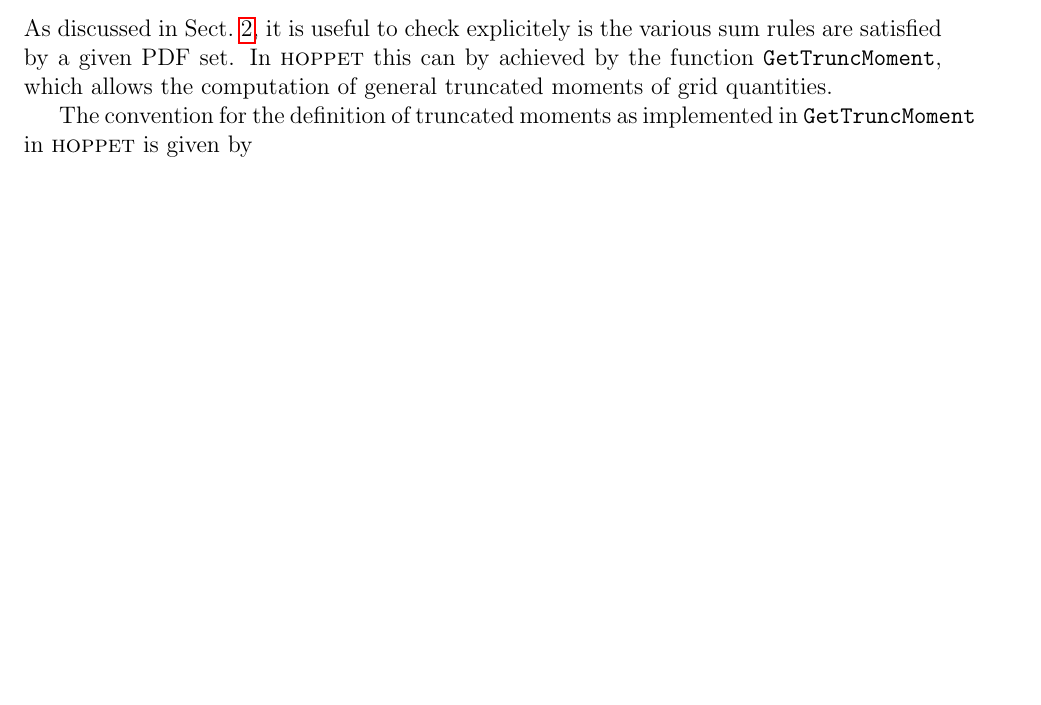
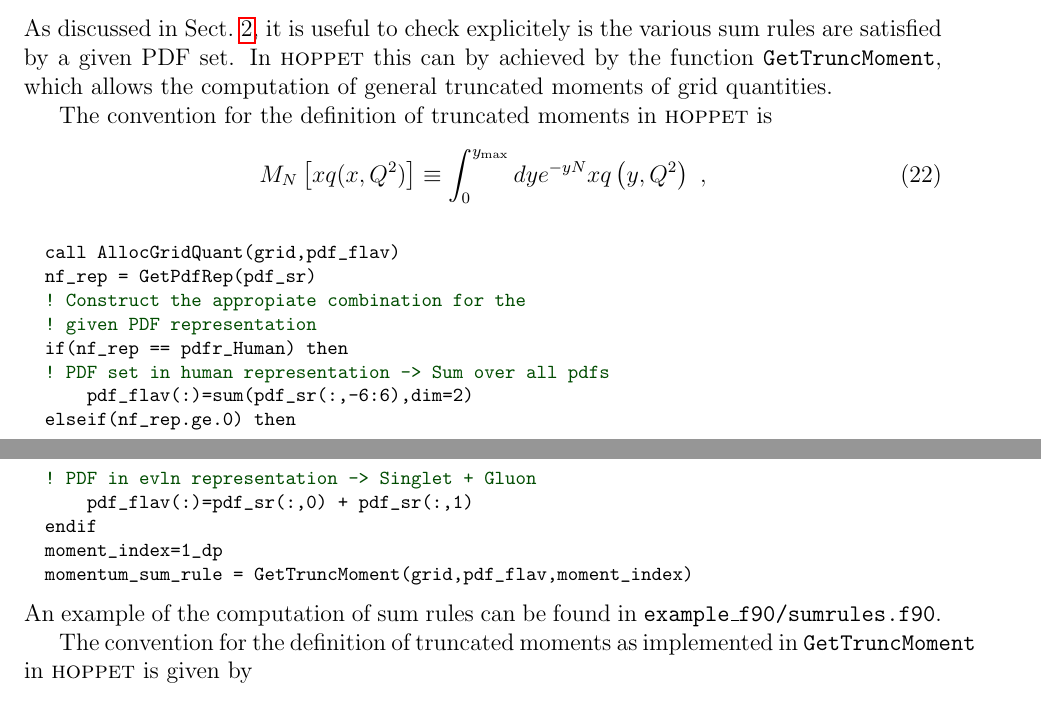
Before and after one commit to hoppet-code/hoppet, a LaTeX paper (doc/HOPPET-v1-doc.tex): part of page 21 of 61 before the commit and two parts of pages 21 and 22 of 61 after it, the two joined at a grey line, cut so that both start at the same text, the shorter picture padded with empty space. Compiled offline with pdfLaTeX.

Commit message:
Solved minor problems in merging
git-svn-id: svn+ssh://phab.hepforge.org/source/hoppetsvn/branches/hoppet-resum@129 27345fc9-8513-0410-81e8-f89a8c677c7e

```diff
--- a/doc/HOPPET-v1-doc.tex
+++ b/doc/HOPPET-v1-doc.tex
@@ -1381,6 +1382,32 @@ explicitely is the various sum rules are satisfied by a given
 PDF set. In \hoppet this can by achieved by the
 function {\tt GetTruncMoment}, which allows the
 computation of general truncated moments of grid quantities.
+
+
+The convention for the definition of truncated moments
+in \hoppet is
+\be
+M_N\lc xq(x,Q^2)\rc \equiv \int_0^{y_{\rm max}} dy e^{-yN} xq\lp y,Q^2 \rp \ ,
+\ee
+
+\begin{lstlisting}
+  call AllocGridQuant(grid,pdf_flav)
+  nf_rep = GetPdfRep(pdf_sr)
+  ! Construct the appropiate combination for the
+  ! given PDF representation
+  if(nf_rep == pdfr_Human) then
+  ! PDF set in human representation -> Sum over all pdfs
+      pdf_flav(:)=sum(pdf_sr(:,-6:6),dim=2)
+  elseif(nf_rep.ge.0) then
+  ! PDF in evln representation -> Singlet + Gluon
+      pdf_flav(:)=pdf_sr(:,0) + pdf_sr(:,1)
+  endif
+  moment_index=1_dp
+  momentum_sum_rule = GetTruncMoment(grid,pdf_flav,moment_index)
+\end{lstlisting}
+An example of the computation of sum rules can be found
+in {\tt example\_f90/sumrules.f90}.
+
 
 The convention for the definition of truncated moments
 as implemented in {\tt GetTruncMoment}
```
Also changed, not shown: doc/HOPPET-v1-doc.tex (2 more changed lines), 1 other file.
